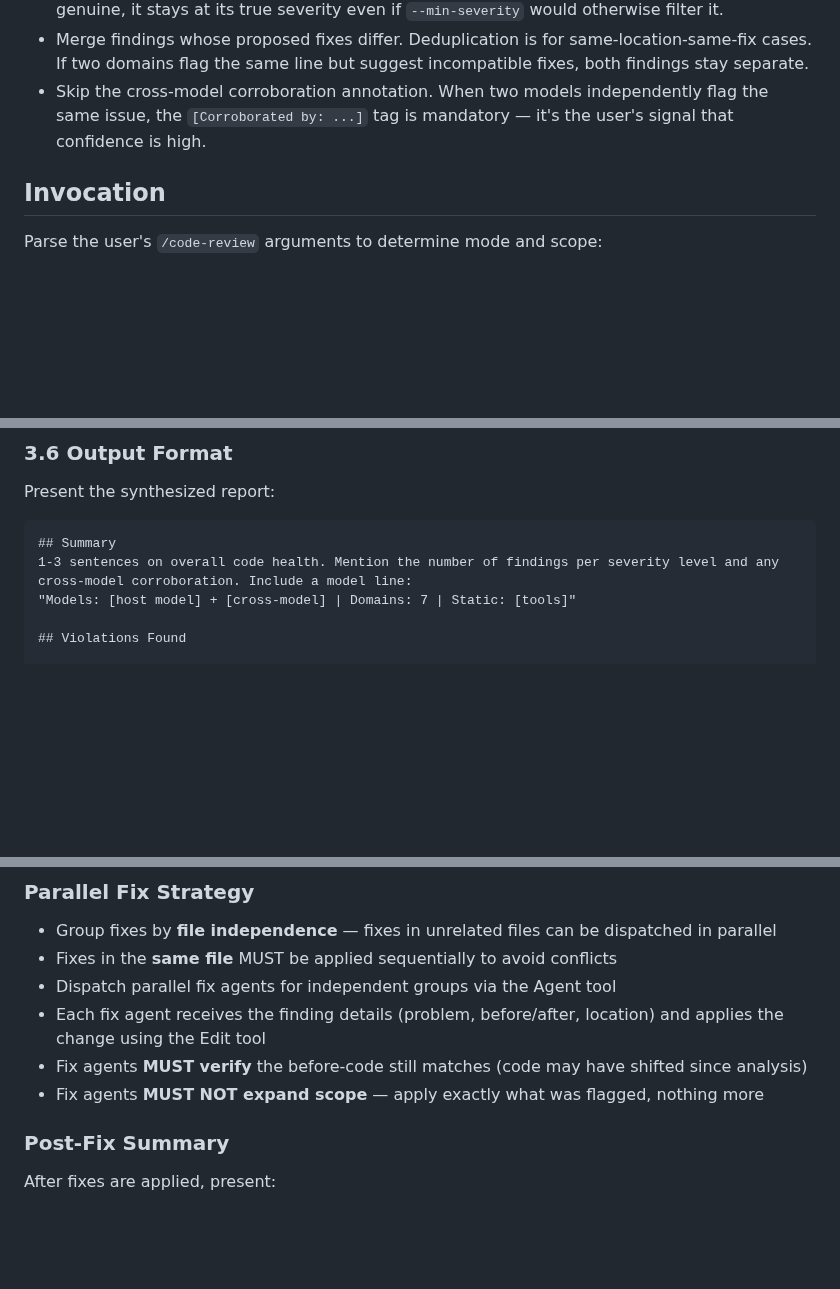
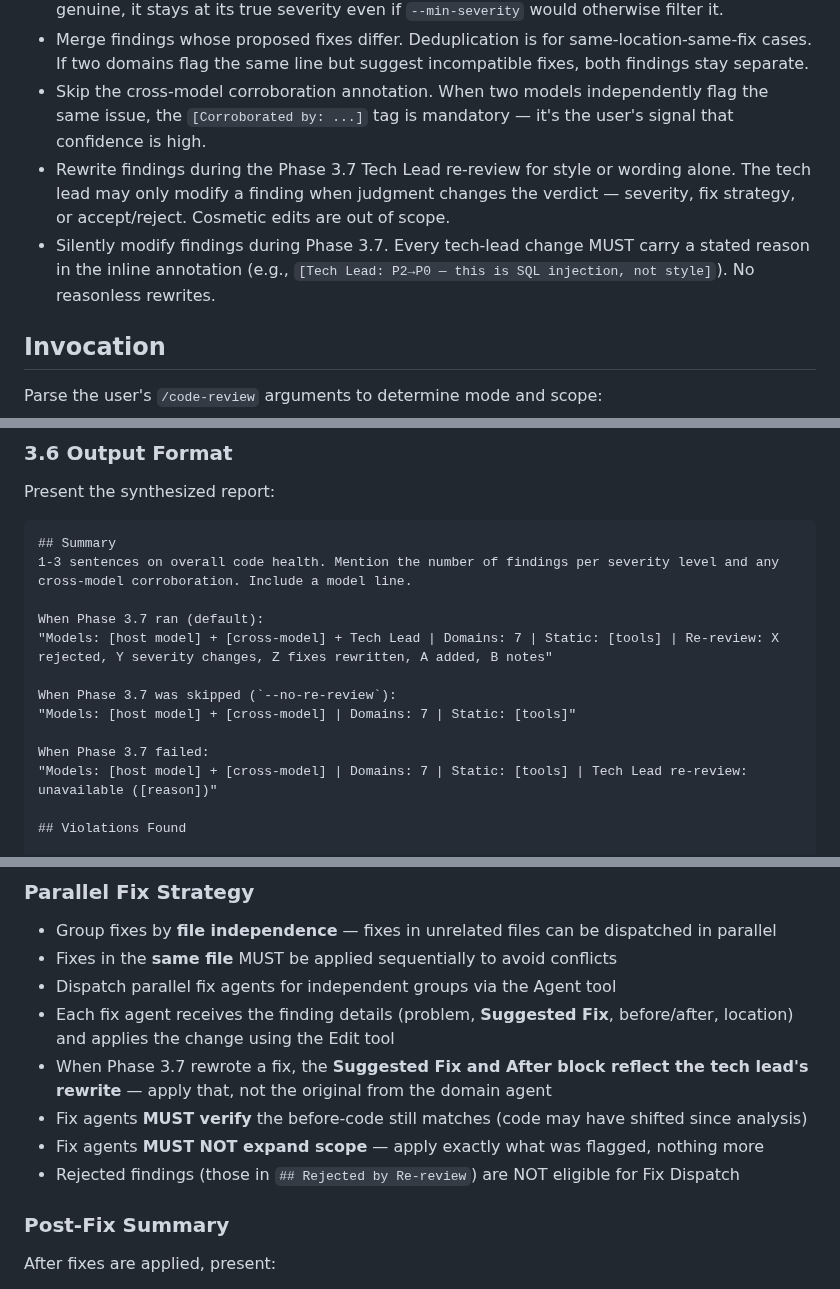
Before and after one commit to joesys/joesys-skills, a Markdown page: skills/code-review/SKILL.md, 3 parts joined by grey strips. GitHub-like rendering; blank space fills up the shorter version.

Commit message:
feat(code-review): wire Phase 3.7 into invocation, scope, tiers, errors
Adds the --no-re-review opt-out flag and 2 Out of Scope rules (no
style-only rewrites, no silent edits). Updates the §3.6 summary header
to show the Tech Lead segment + change-count summary, with distinct
variants for the on/off/failed cases. Adds per-tier notes to §1.4a
(medium) and §1.4b (large) clarifying that re-review runs ONCE over
fully-merged findings, after cross-cluster synthesis in large tier.
Updates Phase 4 Fix Dispatch to apply the tech lead's rewritten fixes
when present and to skip rejected findings. Adds an error-handling row
for re-review failure.

````diff
--- a/skills/code-review/SKILL.md
+++ b/skills/code-review/SKILL.md
@@ -18,6 +18,8 @@ This skill MUST NOT:
 - Downgrade real bugs to manage report volume. If correctness or security found something genuine, it stays at its true severity even if `--min-severity` would otherwise filter it.
 - Merge findings whose proposed fixes differ. Deduplication is for same-location-same-fix cases. If two domains flag the same line but suggest incompatible fixes, both findings stay separate.
 - Skip the cross-model corroboration annotation. When two models independently flag the same issue, the `[Corroborated by: ...]` tag is mandatory — it's the user's signal that confidence is high.
+- Rewrite findings during the Phase 3.7 Tech Lead re-review for style or wording alone. The tech lead may only modify a finding when judgment changes the verdict — severity, fix strategy, or accept/reject. Cosmetic edits are out of scope.
+- Silently modify findings during Phase 3.7. Every tech-lead change MUST carry a stated reason in the inline annotation (e.g., `[Tech Lead: P2→P0 — this is SQL injection, not style]`). No reasonless rewrites.
 
 ## Invocation
 
@@ -416,8 +421,16 @@ Present the synthesized report:
 
 ```
 ## Summary
-1-3 sentences on overall code health. Mention the number of findings per severity level and any cross-model corroboration. Include a model line:
+1-3 sentences on overall code health. Mention the number of findings per severity level and any cross-model corroboration. Include a model line.
+
+When Phase 3.7 ran (default):
+"Models: [host model] + [cross-model] + Tech Lead | Domains: 7 | Static: [tools] | Re-review: X rejected, Y severity changes, Z fixes rewritten, A added, B notes"
+
+When Phase 3.7 was skipped (`--no-re-review`):
 "Models: [host model] + [cross-model] | Domains: 7 | Static: [tools]"
+
+When Phase 3.7 failed:
+"Models: [host model] + [cross-model] | Domains: 7 | Static: [tools] | Tech Lead re-review: unavailable ([reason])"
 
 ## Violations Found
 
@@ -586,9 +599,11 @@ After presenting the report, ask:
 - Group fixes by **file independence** — fixes in unrelated files can be dispatched in parallel
 - Fixes in the **same file** MUST be applied sequentially to avoid conflicts
 - Dispatch parallel fix agents for independent groups via the Agent tool
-- Each fix agent receives the finding details (problem, before/after, location) and applies the change using the Edit tool
+- Each fix agent receives the finding details (problem, **Suggested Fix**, before/after, location) and applies the change using the Edit tool
+- When Phase 3.7 rewrote a fix, the **Suggested Fix and After block reflect the tech lead's rewrite** — apply that, not the original from the domain agent
 - Fix agents **MUST verify** the before-code still matches (code may have shifted since analysis)
 - Fix agents **MUST NOT expand scope** — apply exactly what was flagged, nothing more
+- Rejected findings (those in `## Rejected by Re-review`) are NOT eligible for Fix Dispatch
 
 ### Post-Fix Summary
 
````
Also changed, not shown: other parts of skills/code-review/SKILL.md (+5 -1 lines).
